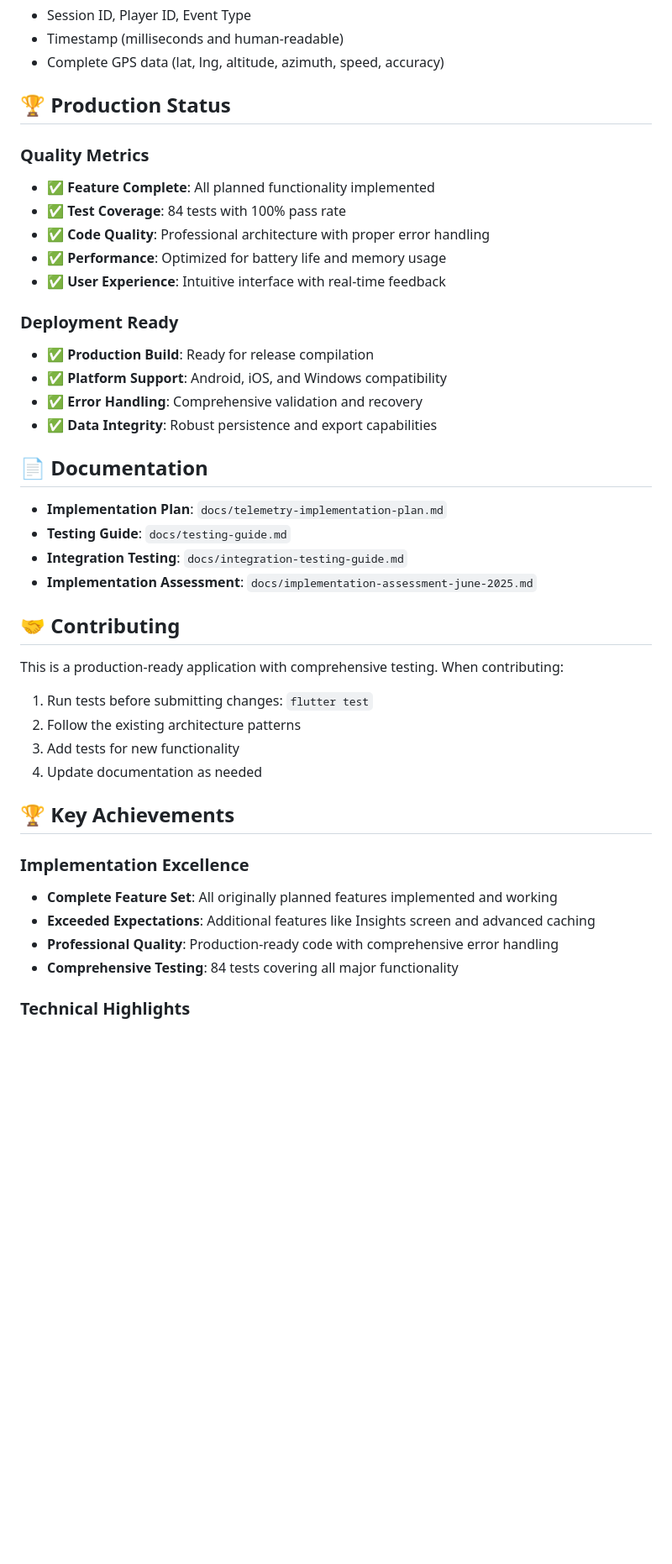
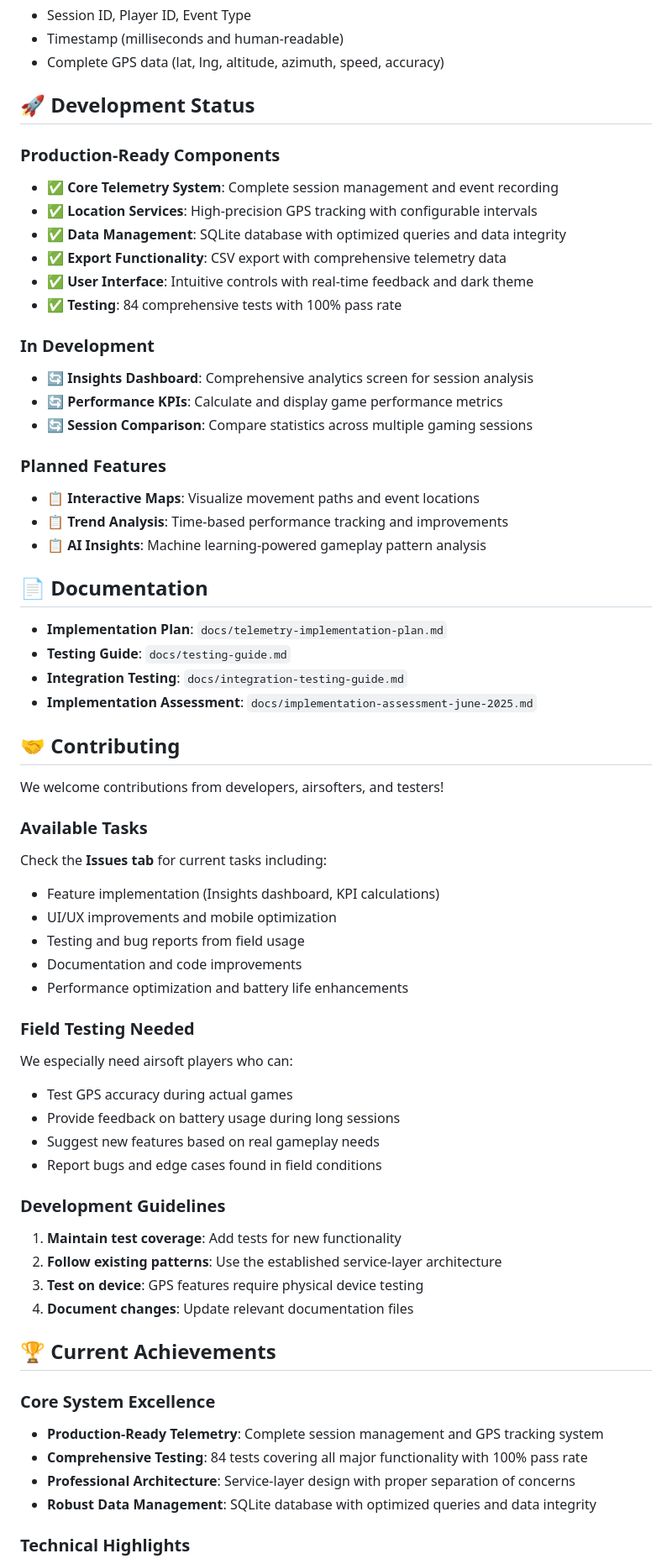
Before and after one commit to xmbn/Airsoft-Telemetry, a Markdown page: README.md, the part around the change printed below. Shown: that part at 84% size. GitHub-like rendering; blank space fills up the shorter version.

Commit message:
Update README to reflect current development status and enhance insights section

```diff
--- a/README.md
+++ b/README.md
@@ -215,20 +249,25 @@ CSV export includes:
 - Timestamp (milliseconds and human-readable)
 - Complete GPS data (lat, lng, altitude, azimuth, speed, accuracy)
 
-## 🏆 **Production Status**
+## 🚀 **Development Status**
 
-### **Quality Metrics**
-- ✅ **Feature Complete**: All planned functionality implemented
-- ✅ **Test Coverage**: 84 tests with 100% pass rate
-- ✅ **Code Quality**: Professional architecture with proper error handling
-- ✅ **Performance**: Optimized for battery life and memory usage
-- ✅ **User Experience**: Intuitive interface with real-time feedback
+### **Production-Ready Components**
+- ✅ **Core Telemetry System**: Complete session management and event recording
+- ✅ **Location Services**: High-precision GPS tracking with configurable intervals
+- ✅ **Data Management**: SQLite database with optimized queries and data integrity
+- ✅ **Export Functionality**: CSV export with comprehensive telemetry data
+- ✅ **User Interface**: Intuitive controls with real-time feedback and dark theme
+- ✅ **Testing**: 84 comprehensive tests with 100% pass rate
 
-### **Deployment Ready**
-- ✅ **Production Build**: Ready for release compilation
-- ✅ **Platform Support**: Android, iOS, and Windows compatibility
-- ✅ **Error Handling**: Comprehensive validation and recovery
-- ✅ **Data Integrity**: Robust persistence and export capabilities
+### **In Development**
+- 🔄 **Insights Dashboard**: Comprehensive analytics screen for session analysis
+- 🔄 **Performance KPIs**: Calculate and display game performance metrics
+- 🔄 **Session Comparison**: Compare statistics across multiple gaming sessions
+
+### **Planned Features**
+- 📋 **Interactive Maps**: Visualize movement paths and event locations
+- 📋 **Trend Analysis**: Time-based performance tracking and improvements
+- 📋 **AI Insights**: Machine learning-powered gameplay pattern analysis
 
 ## 📄 **Documentation**
 
@@ -239,20 +278,36 @@ CSV export includes:
 
 ## 🤝 **Contributing**
 
-This is a production-ready application with comprehensive testing. When contributing:
+We welcome contributions from developers, airsofters, and testers!
 
-1. Run tests before submitting changes: `flutter test`
-2. Follow the existing architecture patterns
-3. Add tests for new functionality
-4. Update documentation as needed
+### **Available Tasks**
+Check the **Issues tab** for current tasks including:
+- Feature implementation (Insights dashboard, KPI calculations)
+- UI/UX improvements and mobile optimization
+- Testing and bug reports from field usage
+- Documentation and code improvements
+- Performance optimization and battery life enhancements
 
-## 🏆 **Key Achievements**
+### **Field Testing Needed**
+We especially need airsoft players who can:
+- Test GPS accuracy during actual games
+- Provide feedback on battery usage during long sessions
+- Suggest new features based on real gameplay needs
+- Report bugs and edge cases found in field conditions
 
-### **Implementation Excellence**
-- **Complete Feature Set**: All originally planned features implemented and working
-- **Exceeded Expectations**: Additional features like Insights screen and advanced caching
-- **Professional Quality**: Production-ready code with comprehensive error handling
-- **Comprehensive Testing**: 84 tests covering all major functionality
+### **Development Guidelines**
+1. **Maintain test coverage**: Add tests for new functionality
+2. **Follow existing patterns**: Use the established service-layer architecture
+3. **Test on device**: GPS features require physical device testing
+4. **Document changes**: Update relevant documentation files
+
+## 🏆 **Current Achievements**
+
+### **Core System Excellence**
+- **Production-Ready Telemetry**: Complete session management and GPS tracking system
+- **Comprehensive Testing**: 84 tests covering all major functionality with 100% pass rate
+- **Professional Architecture**: Service-layer design with proper separation of concerns
+- **Robust Data Management**: SQLite database with optimized queries and data integrity
 
 ### **Technical Highlights**
 - **Stream-Based Architecture**: Real-time reactive updates throughout the UI
```
Also changed, not shown: other parts of README.md (+46 -6 lines).
